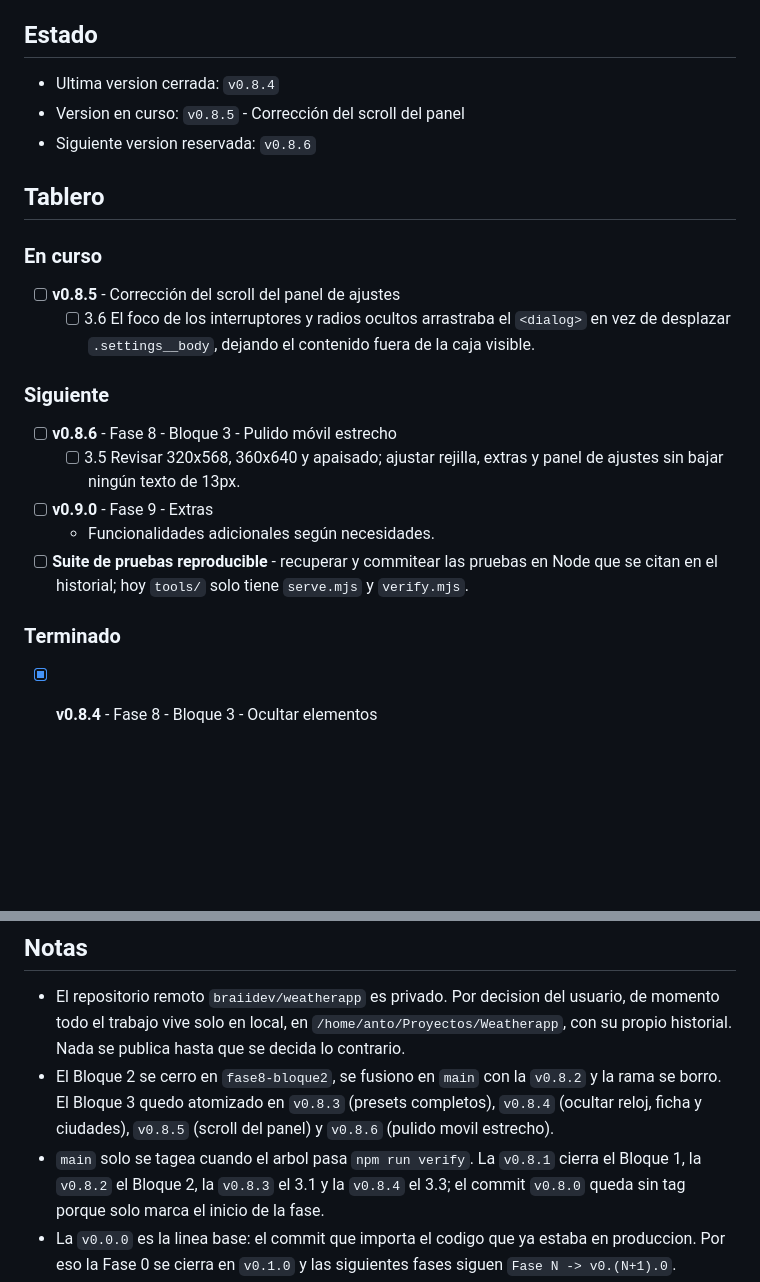
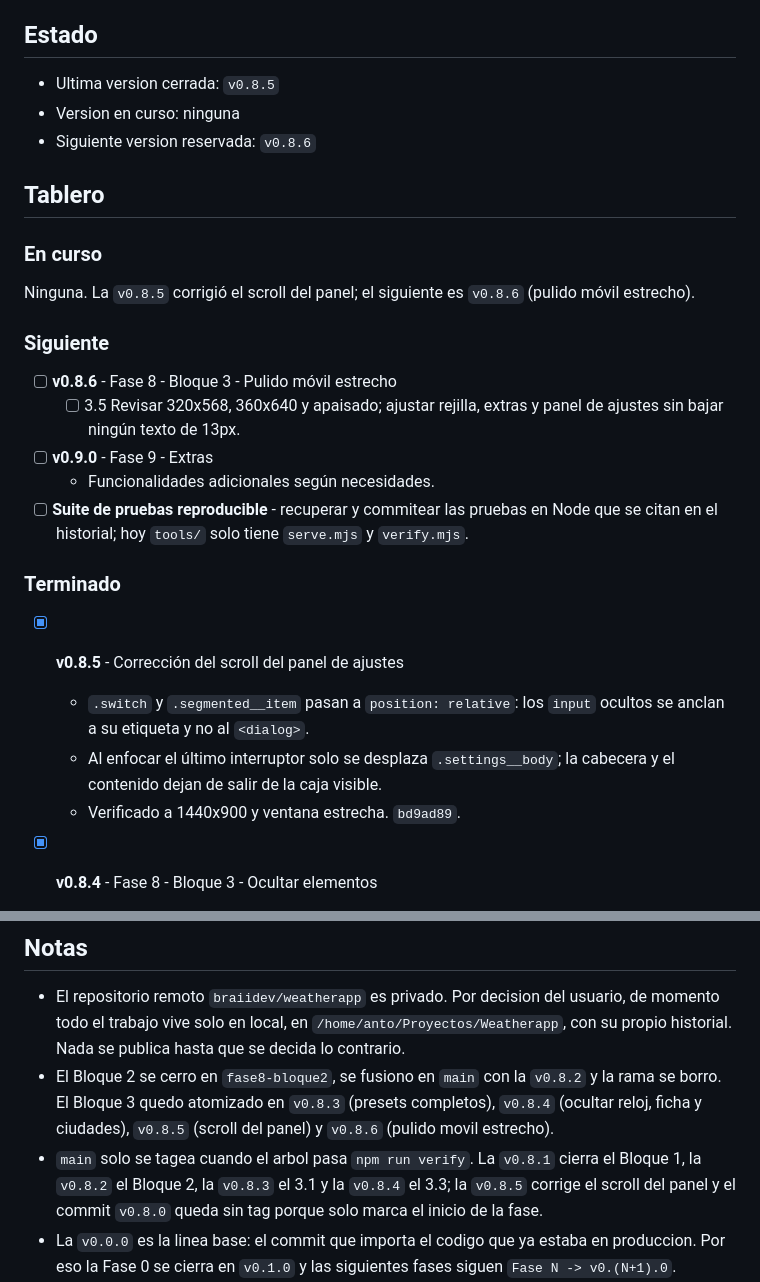
Before and after one commit to braiidev/screensaver, a Markdown page: TODO.md, 2 parts joined by grey strips. Rendered like a GitHub page; blank space fills up the shorter version.

Commit message:
v0.8.5: cierra la corrección del scroll
Archivos:
- TODO.md

Detalle:
- La v0.8.5 queda en Terminado.
- En curso vuelve a estar vacío.
- La v0.8.6 reserva el pulido móvil estrecho (3.5).

```diff
--- a/TODO.md
+++ b/TODO.md
@@ -14,18 +14,16 @@ se manejan con el mando del Chromecast sin raton.
 
 ## Estado
 
-- Ultima version cerrada: `v0.8.4`
-- Version en curso: `v0.8.5` - Corrección del scroll del panel
+- Ultima version cerrada: `v0.8.5`
+- Version en curso: ninguna
 - Siguiente version reservada: `v0.8.6`
 
 ## Tablero
 
 ### En curso
 
-- [ ] **v0.8.5** - Corrección del scroll del panel de ajustes
-  - [ ] 3.6 El foco de los interruptores y radios ocultos arrastraba el
-    `<dialog>` en vez de desplazar `.settings__body`, dejando el contenido
-    fuera de la caja visible.
+Ninguna. La `v0.8.5` corrigió el scroll del panel; el siguiente es `v0.8.6`
+(pulido móvil estrecho).
 
 ### Siguiente
 
@@ -39,6 +37,13 @@ se manejan con el mando del Chromecast sin raton.
   `verify.mjs`.
 
 ### Terminado
+
+- [x] **v0.8.5** - Corrección del scroll del panel de ajustes
+  - `.switch` y `.segmented__item` pasan a `position: relative`: los `input`
+    ocultos se anclan a su etiqueta y no al `<dialog>`.
+  - Al enfocar el último interruptor solo se desplaza `.settings__body`; la
+    cabecera y el contenido dejan de salir de la caja visible.
+  - Verificado a 1440x900 y ventana estrecha. `bd9ad89`.
 
 - [x] **v0.8.4** - Fase 8 - Bloque 3 - Ocultar elementos
   - Sección **Visibilidad** con interruptores para reloj, ficha del clima y
@@ -257,8 +262,9 @@ se manejan con el mando del Chromecast sin raton.
   `v0.8.4` (ocultar reloj, ficha y ciudades), `v0.8.5` (scroll del panel) y
   `v0.8.6` (pulido movil estrecho).
 - `main` solo se tagea cuando el arbol pasa `npm run verify`. La `v0.8.1` cierra el
-  Bloque 1, la `v0.8.2` el Bloque 2, la `v0.8.3` el 3.1 y la `v0.8.4` el 3.3; el
-  commit `v0.8.0` queda sin tag porque solo marca el inicio de la fase.
+  Bloque 1, la `v0.8.2` el Bloque 2, la `v0.8.3` el 3.1 y la `v0.8.4` el 3.3; la
+  `v0.8.5` corrige el scroll del panel y el commit `v0.8.0` queda sin tag porque
+  solo marca el inicio de la fase.
 - La `v0.0.0` es la linea base: el commit que importa el codigo que ya estaba en
   produccion. Por eso la Fase 0 se cierra en `v0.1.0` y las siguientes fases siguen
   `Fase N -> v0.(N+1).0`.
```
